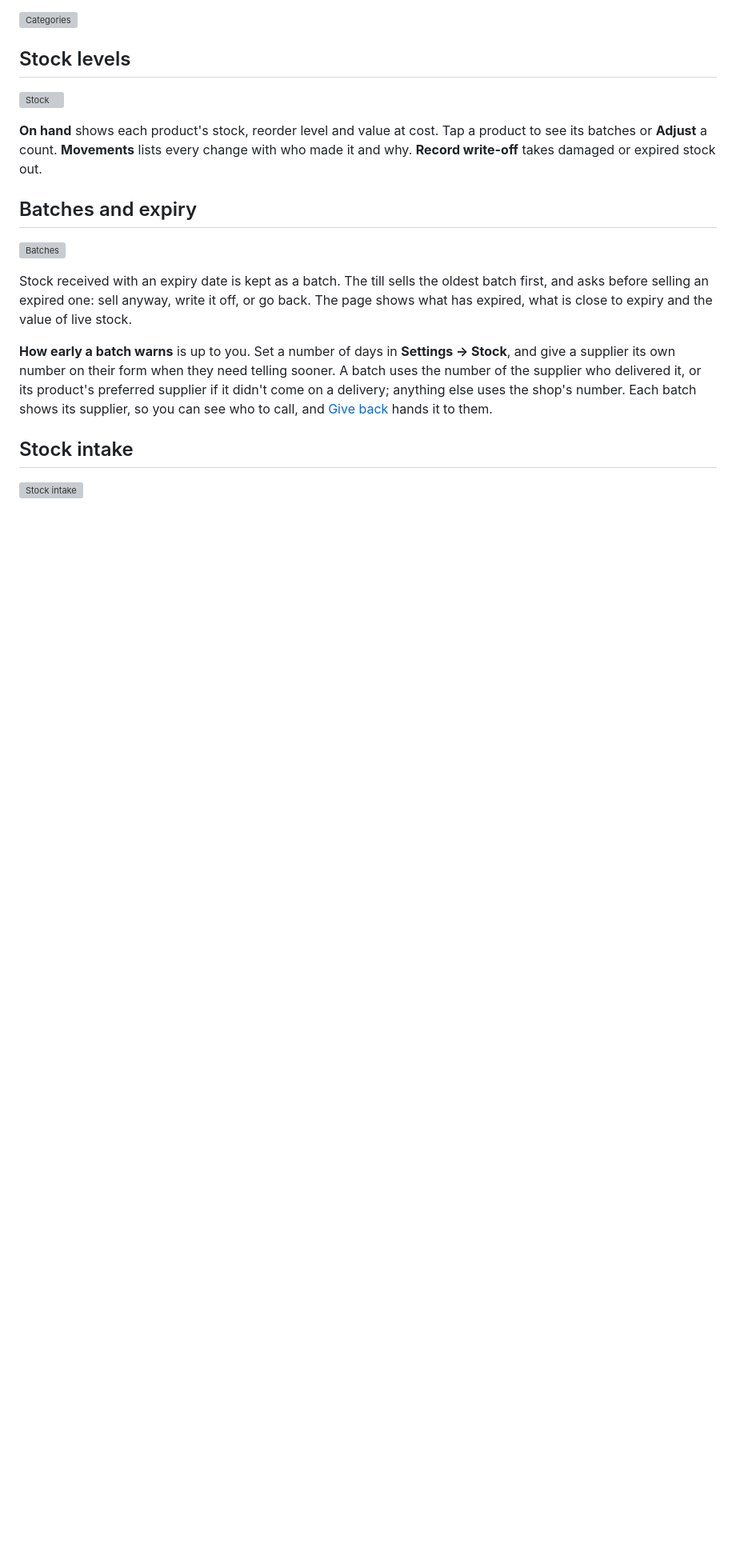
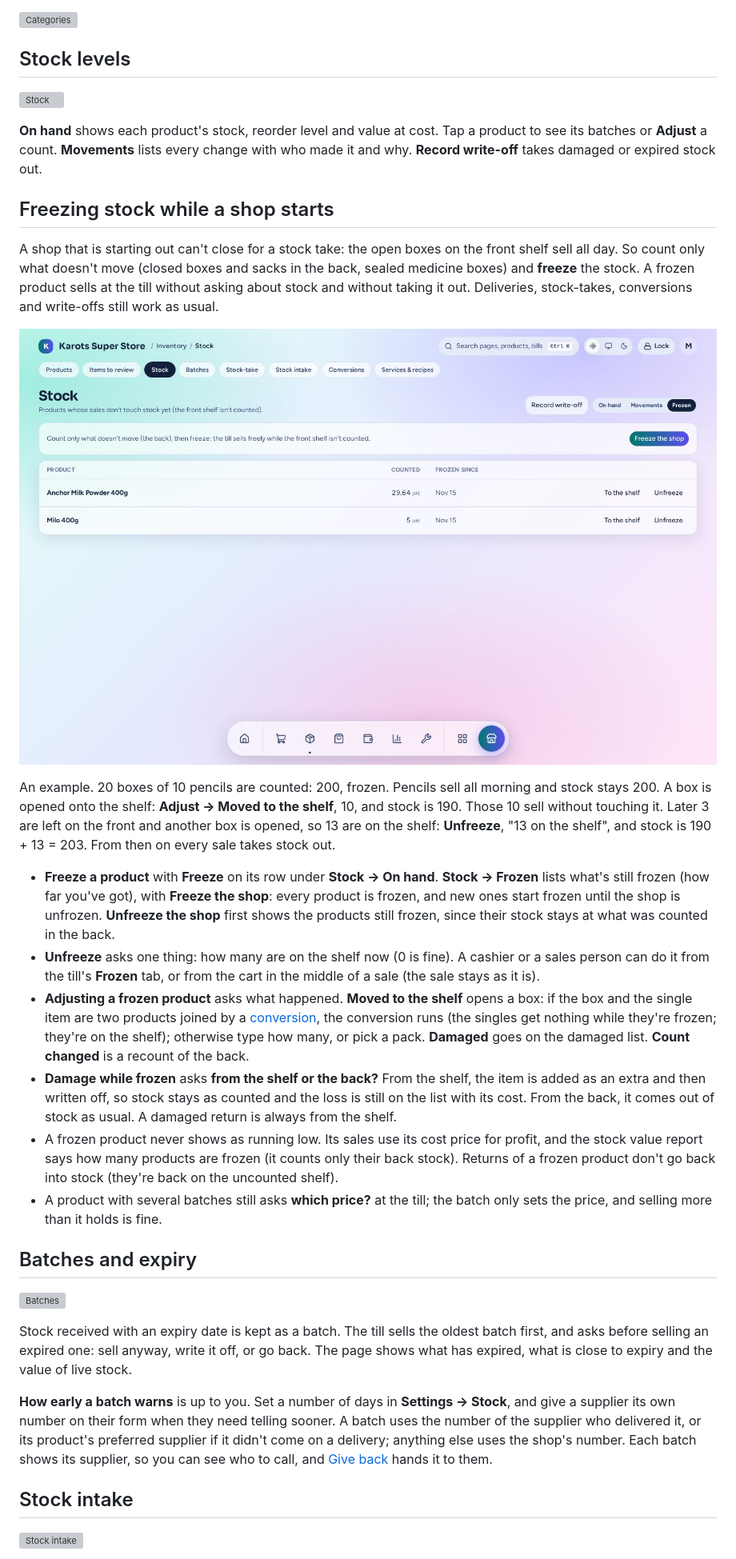
Before and after one commit to Adhnan23/karots-suite, a Markdown page: docs/guide/stock.md, the part around the change. Shown at 80% size. Drawn GitHub-style; pictures changed too: docs/images/stock/frozen.jpg (added); blank space fills up the shorter version; grey boxes are pictures that could not be loaded.

Commit message:
docs(stock): freezing stock while a shop starts (guide, till Frozen tab, pharmacy, shots)

```diff
--- a/docs/guide/stock.md
+++ b/docs/guide/stock.md
@@ -43,6 +43,41 @@ change it): new products, quick items and services start with it.
 batches or **Adjust** a count. **Movements** lists every change with who made it and why.
 **Record write-off** takes damaged or expired stock out.
 
+## Freezing stock while a shop starts
+
+A shop that is starting out can't close for a stock take: the open boxes on the front shelf sell all
+day. So count only what doesn't move (closed boxes and sacks in the back, sealed medicine boxes) and
+**freeze** the stock. A frozen product sells at the till without asking about stock and without taking
+it out. Deliveries, stock-takes, conversions and write-offs still work as usual.
+
+![Frozen products](../images/stock/frozen.jpg)
+
+An example. 20 boxes of 10 pencils are counted: 200, frozen. Pencils sell all morning and stock
+stays 200. A box is opened onto the shelf: **Adjust → Moved to the shelf**, 10, and stock is 190.
+Those 10 sell without touching it. Later 3 are left on the front and another box is opened, so 13 are
+on the shelf: **Unfreeze**, "13 on the shelf", and stock is 190 + 13 = 203. From then on every sale
+takes stock out.
+
+- **Freeze a product** with **Freeze** on its row under **Stock → On hand**. **Stock → Frozen** lists
+  what's still frozen (how far you've got), with **Freeze the shop**: every product is frozen, and new
+  ones start frozen until the shop is unfrozen. **Unfreeze the shop** first shows the products still
+  frozen, since their stock stays at what was counted in the back.
+- **Unfreeze** asks one thing: how many are on the shelf now (0 is fine). A cashier or a sales person
+  can do it from the till's **Frozen** tab, or from the cart in the middle of a sale (the sale stays
+  as it is).
+- **Adjusting a frozen product** asks what happened. **Moved to the shelf** opens a box: if the box
+  and the single item are two products joined by a [conversion](#products), the conversion runs (the
+  singles get nothing while they're frozen; they're on the shelf); otherwise type how many, or pick a
+  pack. **Damaged** goes on the damaged list. **Count changed** is a recount of the back.
+- **Damage while frozen** asks **from the shelf or the back?** From the shelf, the item is added as an
+  extra and then written off, so stock stays as counted and the loss is still on the list with its
+  cost. From the back, it comes out of stock as usual. A damaged return is always from the shelf.
+- A frozen product never shows as running low. Its sales use its cost price for profit, and the stock
+  value report says how many products are frozen (it counts only their back stock). Returns of a
+  frozen product don't go back into stock (they're back on the uncounted shelf).
+- A product with several batches still asks **which price?** at the till; the batch only sets the
+  price, and selling more than it holds is fine.
+
 ## Batches and expiry
 
 ![Batches](../images/stock/batches.jpg)
```
Also changed, not shown: docs/guide/till.md (+12 -1 lines), docs/images/till/frozen.jpg (added), 2 other files.
